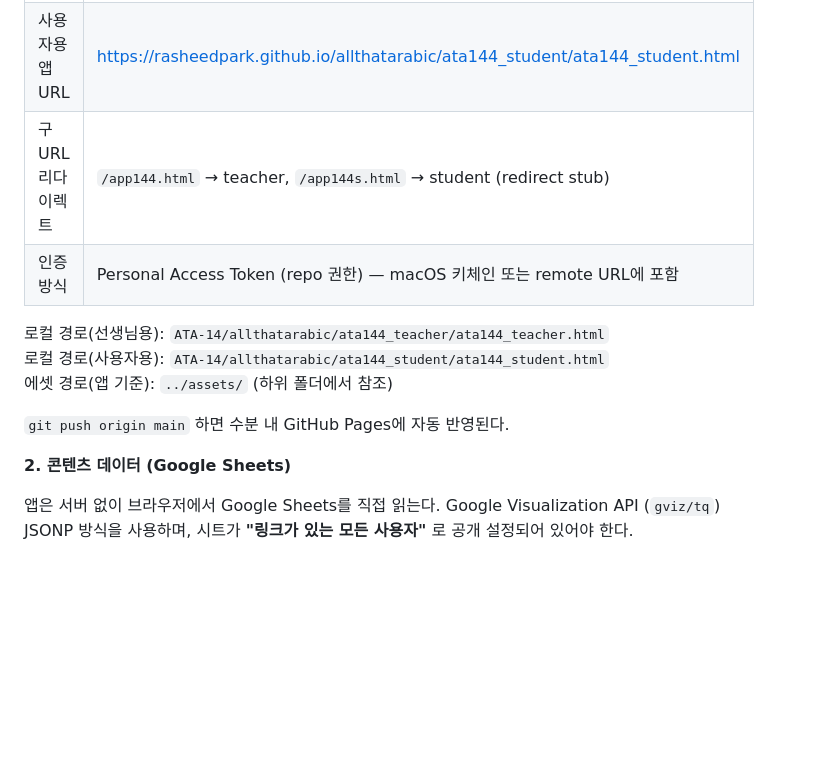
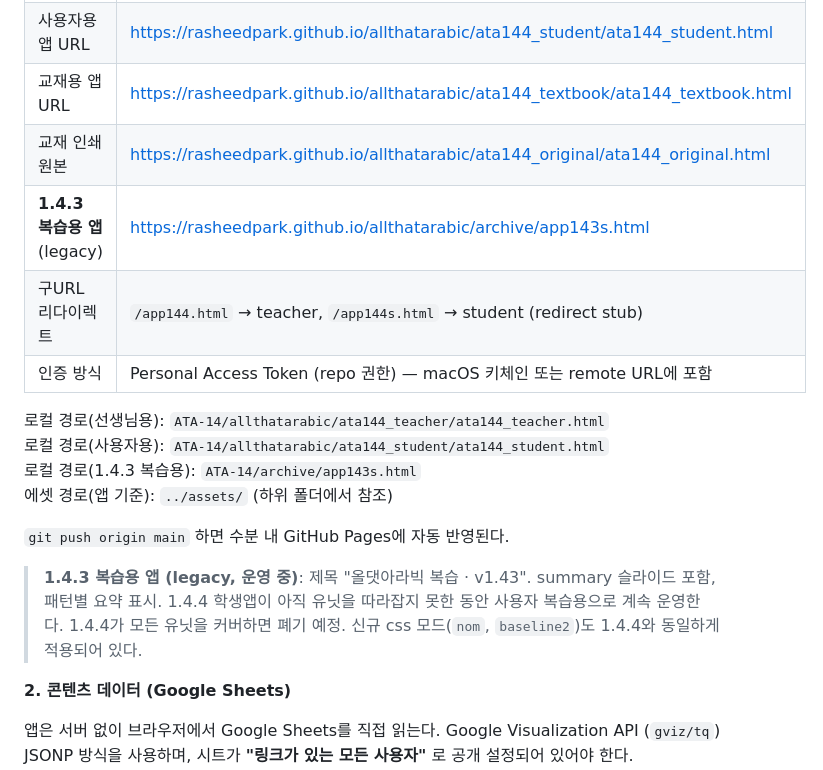
Before and after one commit to rasheedpark/allthatarabic, a Markdown page: product-ata144.md, the part around the change. GitHub-like rendering; blank space fills up the shorter version.

```diff
--- a/product-ata144.md
+++ b/product-ata144.md
@@ -251,14 +251,20 @@ https://storage.googleapis.com/all-that-arabic-14/audio/{U}/{id}.wav
 | 배포 방식 | GitHub Pages (main 브랜치 자동 배포) |
 | 선생님용 앱 URL | https://rasheedpark.github.io/allthatarabic/ata144_teacher/ata144_teacher.html |
 | 사용자용 앱 URL | https://rasheedpark.github.io/allthatarabic/ata144_student/ata144_student.html |
+| 교재용 앱 URL | https://rasheedpark.github.io/allthatarabic/ata144_textbook/ata144_textbook.html |
+| 교재 인쇄 원본 | https://rasheedpark.github.io/allthatarabic/ata144_original/ata144_original.html |
+| **1.4.3 복습용 앱** (legacy) | https://rasheedpark.github.io/allthatarabic/archive/app143s.html |
 | 구URL 리다이렉트 | `/app144.html` → teacher, `/app144s.html` → student (redirect stub) |
 | 인증 방식 | Personal Access Token (repo 권한) — macOS 키체인 또는 remote URL에 포함 |
 
 로컬 경로(선생님용): `ATA-14/allthatarabic/ata144_teacher/ata144_teacher.html`
 로컬 경로(사용자용): `ATA-14/allthatarabic/ata144_student/ata144_student.html`
+로컬 경로(1.4.3 복습용): `ATA-14/archive/app143s.html`
 에셋 경로(앱 기준): `../assets/` (하위 폴더에서 참조)
 
 `git push origin main` 하면 수분 내 GitHub Pages에 자동 반영된다.
+
+> **1.4.3 복습용 앱 (legacy, 운영 중)**: 제목 "올댓아라빅 복습 · v1.43". summary 슬라이드 포함, 패턴별 요약 표시. 1.4.4 학생앱이 아직 유닛을 따라잡지 못한 동안 사용자 복습용으로 계속 운영한다. 1.4.4가 모든 유닛을 커버하면 폐기 예정. 신규 css 모드(`nom`, `baseline2`)도 1.4.4와 동일하게 적용되어 있다.
 
 **2. 콘텐츠 데이터 (Google Sheets)**
 
```
Also changed, not shown: product-ata144-design.md (+19 -11 lines).
